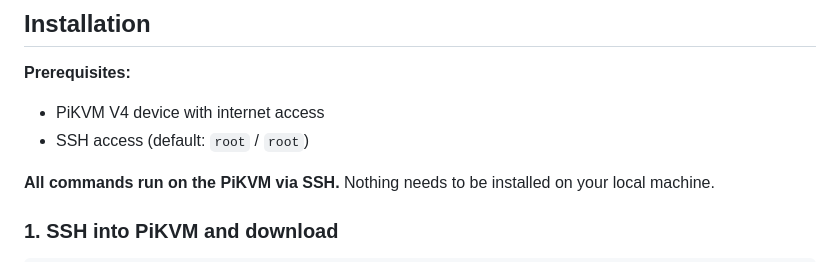
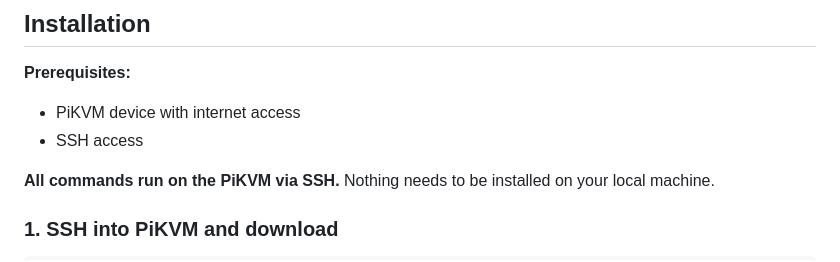
Before and after one commit to freituneir/kvmd-tablet-mode, a Markdown page: README.md, the part around the change. Rendered like a GitHub page.

```diff
--- a/README.md
+++ b/README.md
@@ -19,8 +19,8 @@ This UI runs **alongside** the existing PiKVM web interface, not as a replacemen
 ## Installation
 
 **Prerequisites:**
-- PiKVM V4 device with internet access
-- SSH access (default: `root` / `root`)
+- PiKVM device with internet access
+- SSH access
 
 **All commands run on the PiKVM via SSH.** Nothing needs to be installed on your local machine.
 
```
